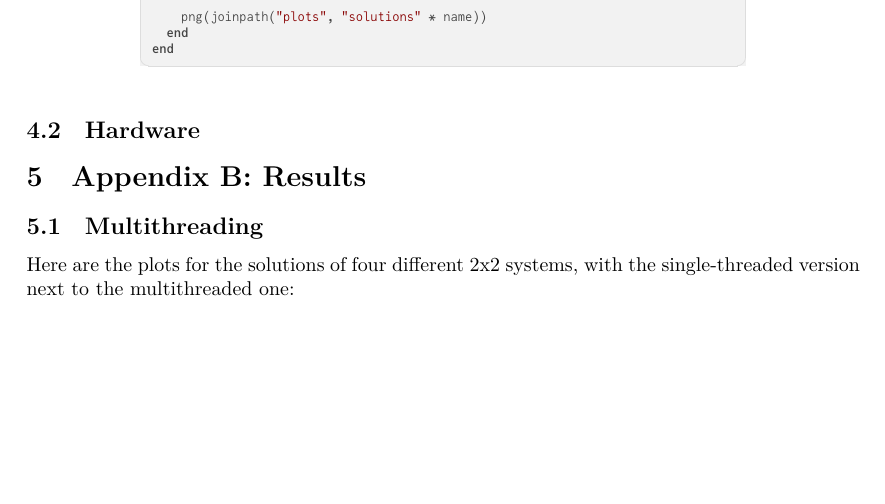
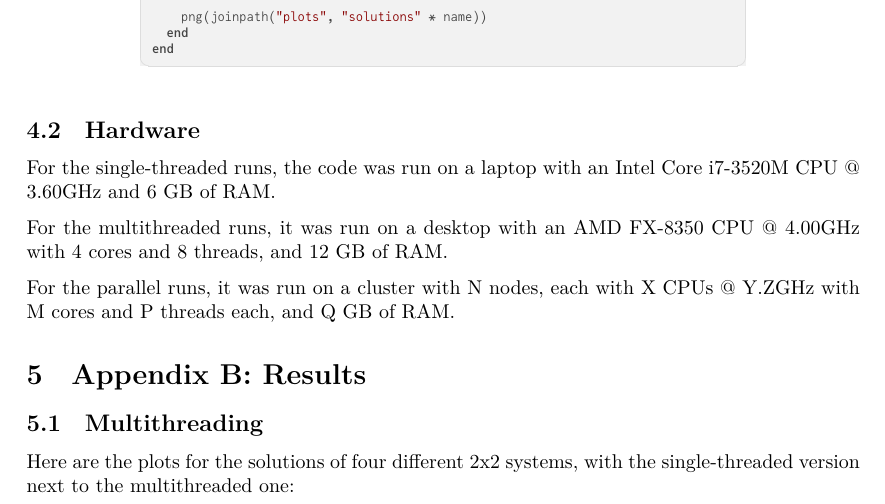
Before and after one commit to BachoSeven/homotopy-continuation, a LaTeX document (report/report.tex): part of page 9 of 11, cut so that both start at the same text, the shorter picture padded with empty space. The pictures show the PDF file report/report.pdf that the author committed with the source.

Commit message:
report: add Hardware section

```diff
--- a/report/report.tex
+++ b/report/report.tex
@@ -217,6 +217,12 @@
 \label{code:adapt}\jlinputlisting[caption={adapt-step.jl}]{../adapt-step.jl}
 \jlinputlisting[caption={plot.jl}]{../plot.jl}
 \subsection{Hardware}
+For the single-threaded runs, the code was run on a laptop with an Intel Core i7-3520M CPU @ 3.60GHz and 6 GB of RAM.
+
+For the multithreaded runs, it was run on a desktop with an AMD FX-8350 CPU @ 4.00GHz with 4 cores and 8 threads, and 12 GB of RAM.
+
+For the parallel runs, it was run on a cluster with N nodes, each with X CPUs @ Y.ZGHz with M cores and P threads each, and Q GB of RAM.
+
 \section{Appendix B: Results}
 
 \subsection{Multithreading}\label{sec:mt}
```
Also changed, not shown: report/report.pdf.
